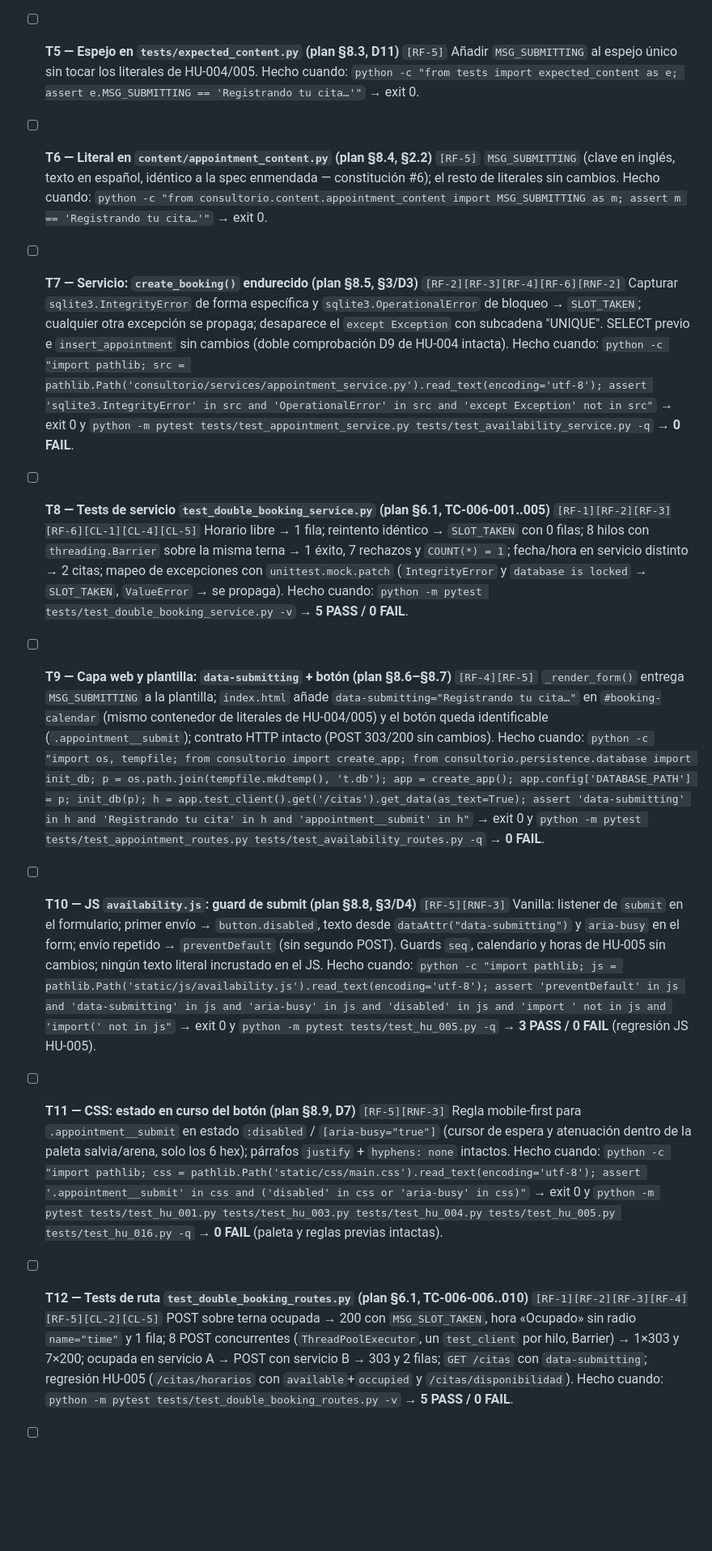
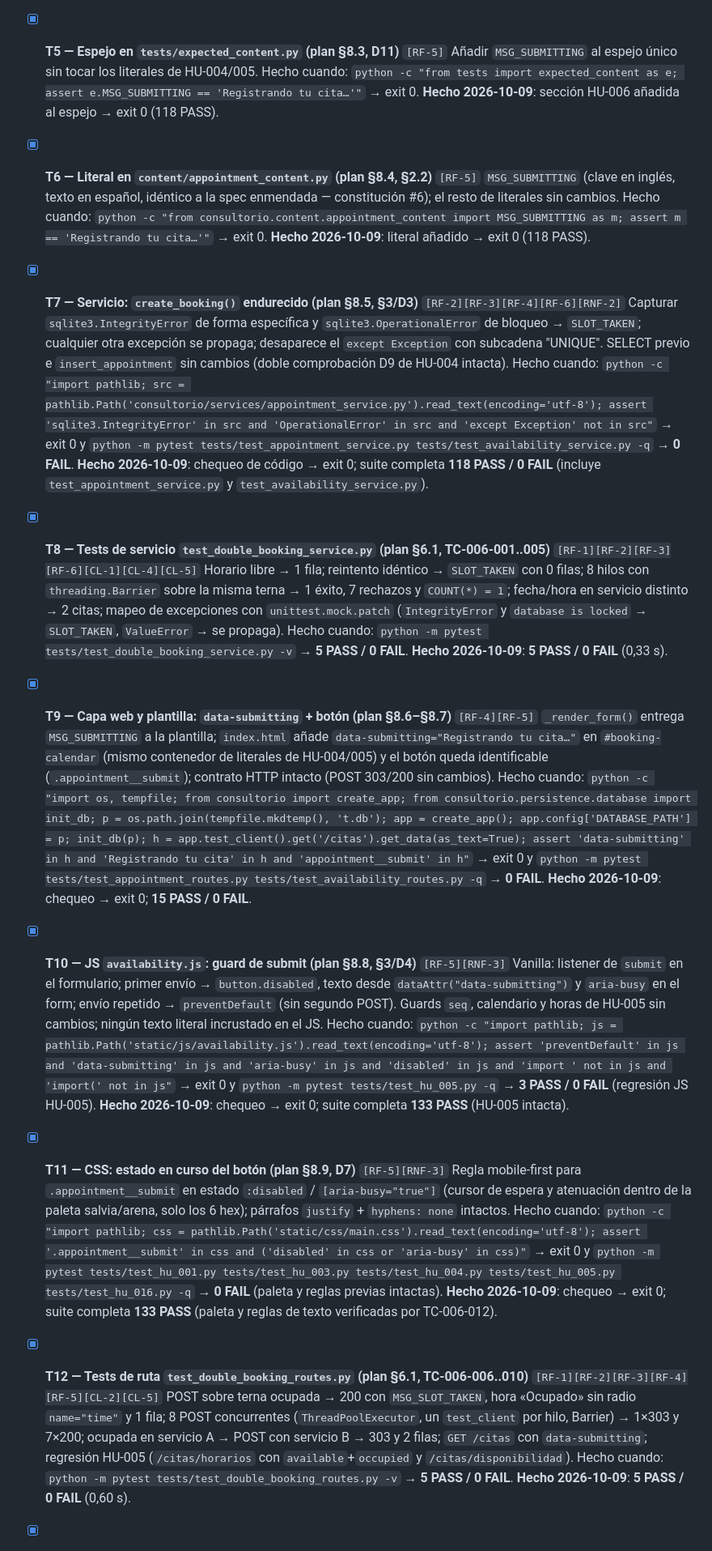
Before and after one commit to jazluz-colven/consultorio-psicologico, a Markdown page: specs/006_evitar-doble-reserva/task.md, the part around one of its changes. Shown at 81% size. GitHub-like rendering; blank space fills up the shorter version.

Commit message:
docs(HU-006): record T1-T15 progress and the 133-test recount note in plan and task list

```diff
--- a/specs/006_evitar-doble-reserva/task.md
+++ b/specs/006_evitar-doble-reserva/task.md
@@ -50,59 +50,69 @@
   **Hecho 2026-10-09**: secciones «Literales y contrato», «Duplicados históricos» y
   «Dudas cerradas» añadidas; verificación de literales → exit 0 y suite **118 PASS**.
 
-- [ ] **T5 — Espejo en `tests/expected_content.py` (plan §8.3, D11)** `[RF-5]`
+- [x] **T5 — Espejo en `tests/expected_content.py` (plan §8.3, D11)** `[RF-5]`
   Añadir `MSG_SUBMITTING` al espejo único sin tocar los literales de HU-004/005.
   Hecho cuando: `python -c "from tests import expected_content as e; assert e.MSG_SUBMITTING == 'Registrando tu cita…'"` → exit 0.
+  **Hecho 2026-10-09**: sección HU-006 añadida al espejo → exit 0 (118 PASS).
 
-- [ ] **T6 — Literal en `content/appointment_content.py` (plan §8.4, §2.2)** `[RF-5]`
+- [x] **T6 — Literal en `content/appointment_content.py` (plan §8.4, §2.2)** `[RF-5]`
   `MSG_SUBMITTING` (clave en inglés, texto en español, idéntico a la spec enmendada —
   constitución #6); el resto de literales sin cambios.
   Hecho cuando: `python -c "from consultorio.content.appointment_content import MSG_SUBMITTING as m; assert m == 'Registrando tu cita…'"` → exit 0.
+  **Hecho 2026-10-09**: literal añadido → exit 0 (118 PASS).
 
-- [ ] **T7 — Servicio: `create_booking()` endurecido (plan §8.5, §3/D3)** `[RF-2][RF-3][RF-4][RF-6][RNF-2]`
+- [x] **T7 — Servicio: `create_booking()` endurecido (plan §8.5, §3/D3)** `[RF-2][RF-3][RF-4][RF-6][RNF-2]`
   Capturar `sqlite3.IntegrityError` de forma específica y `sqlite3.OperationalError`
   de bloqueo → `SLOT_TAKEN`; cualquier otra excepción se propaga; desaparece el
   `except Exception` con subcadena "UNIQUE". SELECT previo e `insert_appointment`
   sin cambios (doble comprobación D9 de HU-004 intacta).
   Hecho cuando: `python -c "import pathlib; src = pathlib.Path('consultorio/services/appointment_service.py').read_text(encoding='utf-8'); assert 'sqlite3.IntegrityError' in src and 'OperationalError' in src and 'except Exception' not in src"` → exit 0
   y `python -m pytest tests/test_appointment_service.py tests/test_availability_service.py -q` → **0 FAIL**.
+  **Hecho 2026-10-09**: chequeo de código → exit 0; suite completa **118 PASS / 0 FAIL**
+  (incluye `test_appointment_service.py` y `test_availability_service.py`).
 
-- [ ] **T8 — Tests de servicio `test_double_booking_service.py` (plan §6.1, TC-006-001..005)** `[RF-1][RF-2][RF-3][RF-6][CL-1][CL-4][CL-5]`
+- [x] **T8 — Tests de servicio `test_double_booking_service.py` (plan §6.1, TC-006-001..005)** `[RF-1][RF-2][RF-3][RF-6][CL-1][CL-4][CL-5]`
   Horario libre → 1 fila; reintento idéntico → `SLOT_TAKEN` con 0 filas; 8 hilos con
   `threading.Barrier` sobre la misma terna → 1 éxito, 7 rechazos y `COUNT(*) = 1`;
   fecha/hora en servicio distinto → 2 citas; mapeo de excepciones con
   `unittest.mock.patch` (`IntegrityError` y `database is locked` → `SLOT_TAKEN`,
   `ValueError` → se propaga).
   Hecho cuando: `python -m pytest tests/test_double_booking_service.py -v` → **5 PASS / 0 FAIL**.
+  **Hecho 2026-10-09**: **5 PASS / 0 FAIL** (0,33 s).
 
-- [ ] **T9 — Capa web y plantilla: `data-submitting` + botón (plan §8.6–§8.7)** `[RF-4][RF-5]`
+- [x] **T9 — Capa web y plantilla: `data-submitting` + botón (plan §8.6–§8.7)** `[RF-4][RF-5]`
   `_render_form()` entrega `MSG_SUBMITTING` a la plantilla; `index.html` añade
   `data-submitting="Registrando tu cita…"` en `#booking-calendar` (mismo contenedor de
   literales de HU-004/005) y el botón queda identificable (`.appointment__submit`);
   contrato HTTP intacto (POST 303/200 sin cambios).
   Hecho cuando: `python -c "import os, tempfile; from consultorio import create_app; from consultorio.persistence.database import init_db; p = os.path.join(tempfile.mkdtemp(), 't.db'); app = create_app(); app.config['DATABASE_PATH'] = p; init_db(p); h = app.test_client().get('/citas').get_data(as_text=True); assert 'data-submitting' in h and 'Registrando tu cita' in h and 'appointment__submit' in h"` → exit 0
   y `python -m pytest tests/test_appointment_routes.py tests/test_availability_routes.py -q` → **0 FAIL**.
+  **Hecho 2026-10-09**: chequeo → exit 0; **15 PASS / 0 FAIL**.
 
-- [ ] **T10 — JS `availability.js`: guard de submit (plan §8.8, §3/D4)** `[RF-5][RNF-3]`
+- [x] **T10 — JS `availability.js`: guard de submit (plan §8.8, §3/D4)** `[RF-5][RNF-3]`
   Vanilla: listener de `submit` en el formulario; primer envío → `button.disabled`,
   texto desde `dataAttr("data-submitting")` y `aria-busy` en el form; envío repetido →
   `preventDefault` (sin segundo POST). Guards `seq`, calendario y horas de HU-005 sin
   cambios; ningún texto literal incrustado en el JS.
   Hecho cuando: `python -c "import pathlib; js = pathlib.Path('static/js/availability.js').read_text(encoding='utf-8'); assert 'preventDefault' in js and 'data-submitting' in js and 'aria-busy' in js and 'disabled' in js and 'import ' not in js and 'import(' not in js"` → exit 0
   y `python -m pytest tests/test_hu_005.py -q` → **3 PASS / 0 FAIL** (regresión JS HU-005).
+  **Hecho 2026-10-09**: chequeo → exit 0; suite completa **133 PASS** (HU-005 intacta).
 
-- [ ] **T11 — CSS: estado en curso del botón (plan §8.9, D7)** `[RF-5][RNF-3]`
+- [x] **T11 — CSS: estado en curso del botón (plan §8.9, D7)** `[RF-5][RNF-3]`
   Regla mobile-first para `.appointment__submit` en estado `:disabled` /
   `[aria-busy="true"]` (cursor de espera y atenuación dentro de la paleta salvia/arena,
   solo los 6 hex); párrafos `justify` + `hyphens: none` intactos.
   Hecho cuando: `python -c "import pathlib; css = pathlib.Path('static/css/main.css').read_text(encoding='utf-8'); assert '.appointment__submit' in css and ('disabled' in css or 'aria-busy' in css)"` → exit 0
   y `python -m pytest tests/test_hu_001.py tests/test_hu_003.py tests/test_hu_004.py tests/test_hu_005.py tests/test_hu_016.py -q` → **0 FAIL** (paleta y reglas previas intactas).
+  **Hecho 2026-10-09**: chequeo → exit 0; suite completa **133 PASS** (paleta y
+  reglas de texto verificadas por TC-006-012).
 
-- [ ] **T12 — Tests de ruta `test_double_booking_routes.py` (plan §6.1, TC-006-006..010)** `[RF-1][RF-2][RF-3][RF-4][RF-5][CL-2][CL-5]`
+- [x] **T12 — Tests de ruta `test_double_booking_routes.py` (plan §6.1, TC-006-006..010)** `[RF-1][RF-2][RF-3][RF-4][RF-5][CL-2][CL-5]`
   POST sobre terna ocupada → 200 con `MSG_SLOT_TAKEN`, hora «Ocupado» sin radio
   `name="time"` y 1 fila; 8 POST concurrentes (`ThreadPoolExecutor`, un `test_client`
   por hilo, Barrier) → 1×303 y 7×200; ocupada en servicio A → POST con servicio B →
   303 y 2 filas; `GET /citas` con `data-submitting`; regresión HU-005
   (`/citas/horarios` con `available`+`occupied` y `/citas/disponibilidad`).
   Hecho cuando: `python -m pytest tests/test_double_booking_routes.py -v` → **5 PASS / 0 FAIL**.
+  **Hecho 2026-10-09**: **5 PASS / 0 FAIL** (0,60 s).
 
```
Also changed, not shown: other parts of specs/006_evitar-doble-reserva/task.md (+19 -3 lines), specs/006_evitar-doble-reserva/plan.md (+6 -0 lines).
